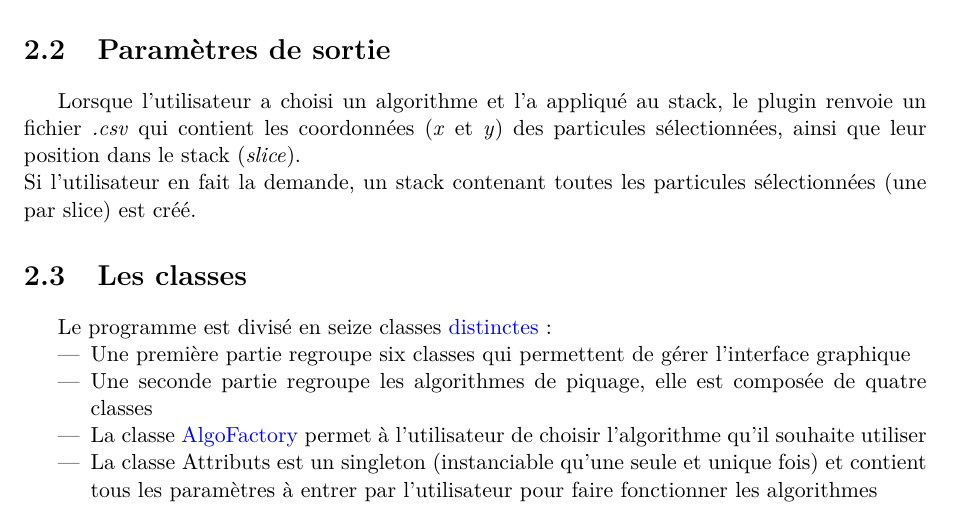
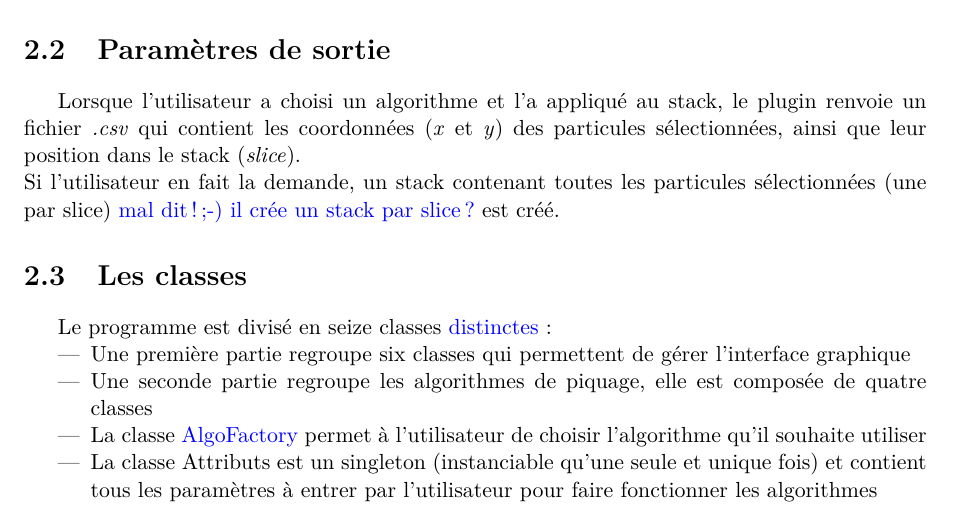
Before and after one commit to bioinfocttj/pdp, a LaTeX document (rapport.tex): part of page 10 of 10, cut so that both start at the same text. Compiled offline with pdfLaTeX.

Commit message:
Update rapport.tex

```diff
--- a/rapport.tex
+++ b/rapport.tex
@@ -199,7 +199,7 @@ Cette méthode repose sur le même principe que la différence de Gauss à ceci
 Dans le cas de la sélection de cet \textcolor{blue}{algorithme}, l'utilisateur devra entrer les \textcolor{blue}{nombres} de cycles de dilatation qu'il souhaite appliquer(\textbf{iteration1, iteration2}).
 \section{Paramètres de sortie}
 Lorsque l'utilisateur a choisi un algorithme et l'a appliqué au stack, le plugin renvoie un fichier \emph{.csv} qui contient les coordonnées (\emph{x} et \emph{y}) des particules  sélectionnées, ainsi que leur position dans le stack (\emph{slice}).\\
-Si l'utilisateur en fait la demande, un stack contenant toutes les particules sélectionnées (une par slice) est créé.
+Si l'utilisateur en fait la demande, un stack contenant toutes les particules sélectionnées (une par slice) \textcolor{blue}{mal dit! ;-) il crée un stack par slice?} est créé.
 \section{Les classes}
 Le programme est divisé en seize classes \textcolor{blue}{distinctes}:
 \begin{itemize}
```
